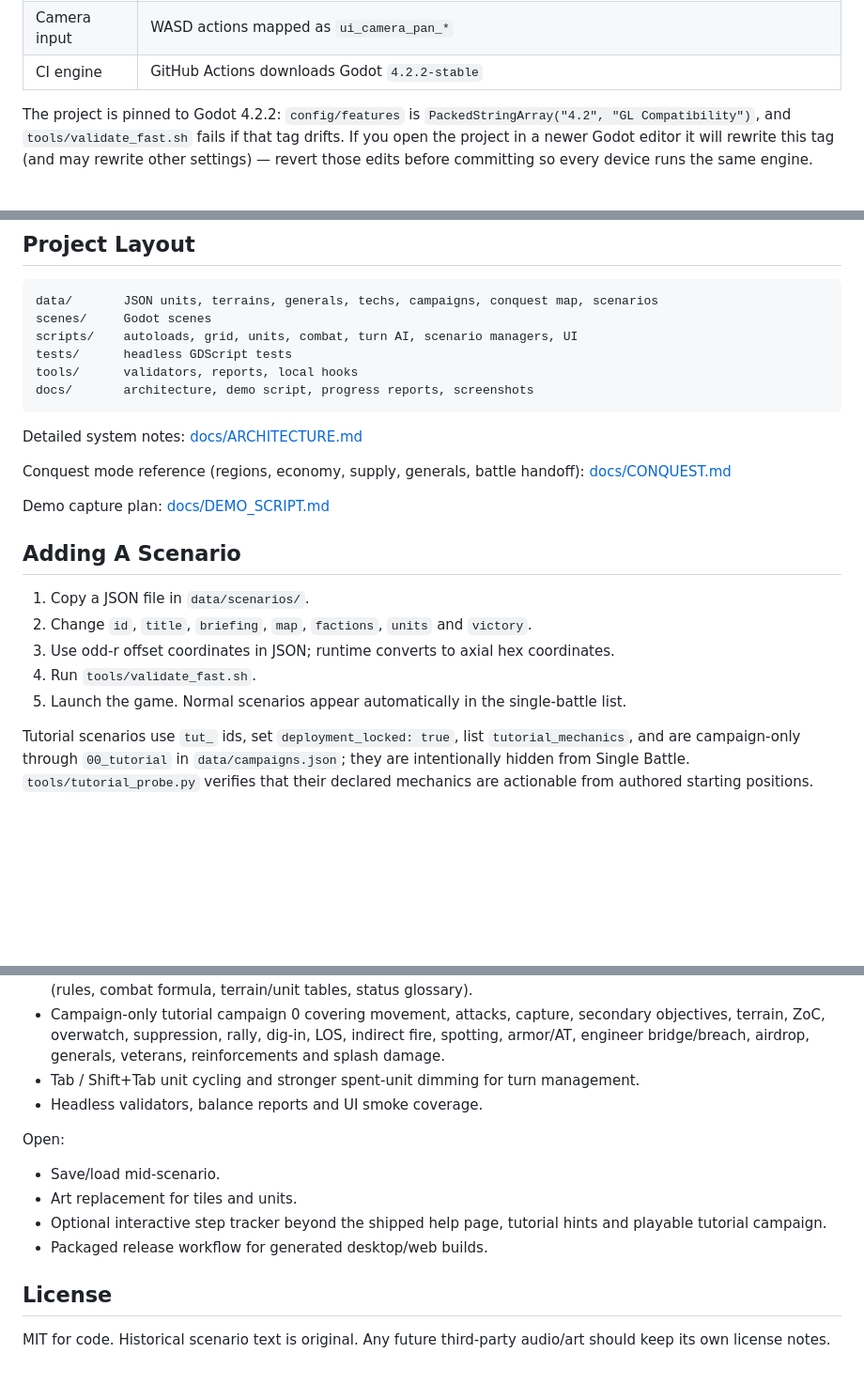
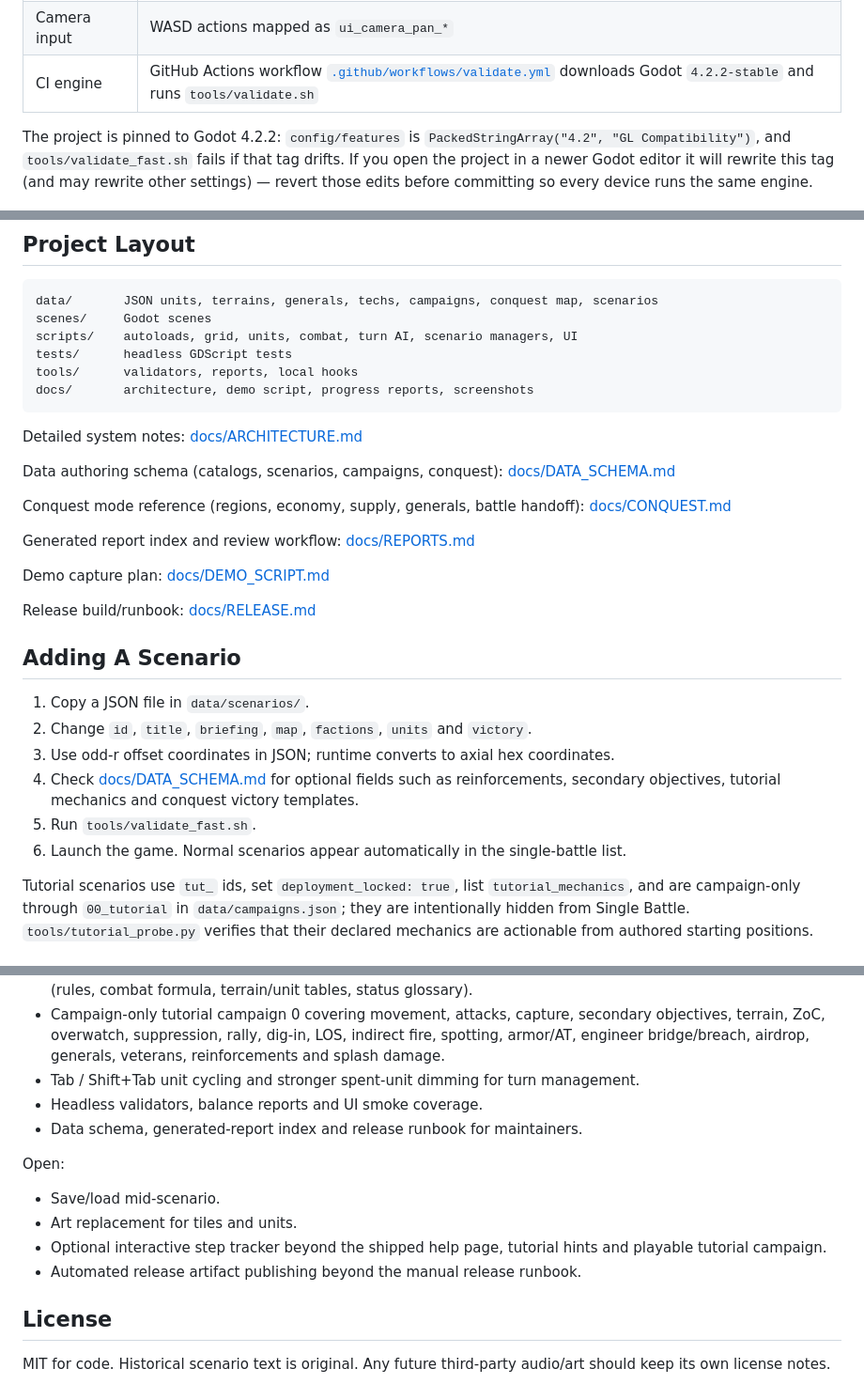
Before and after one commit to Fischer-Zhang/WorldWarII, a Markdown page: README.md, 3 parts joined by grey strips. Shown at 94% size. Rendered like a GitHub page; blank space fills up the shorter version.

Commit message:
Link documentation runbooks

```diff
--- a/README.md
+++ b/README.md
@@ -102,7 +102,7 @@ Key settings in `project.godot`:
 | Theme | Global UI theme in `assets/theme/ww2_theme.tres` |
 | Fonts | Bundles Noto Sans CJK TC (`assets/fonts/`, SIL OFL 1.1) as the default theme font and `ThemeDB.fallback_font`, so Chinese text renders on every machine — including the Web build — without depending on host system fonts |
 | Camera input | WASD actions mapped as `ui_camera_pan_*` |
-| CI engine | GitHub Actions downloads Godot `4.2.2-stable` |
+| CI engine | GitHub Actions workflow [`.github/workflows/validate.yml`](.github/workflows/validate.yml) downloads Godot `4.2.2-stable` and runs `tools/validate.sh` |
 
 The project is pinned to Godot 4.2.2: `config/features` is `PackedStringArray("4.2", "GL Compatibility")`, and `tools/validate_fast.sh` fails if that tag drifts. If you open the project in a newer Godot editor it will rewrite this tag (and may rewrite other settings) — revert those edits before committing so every device runs the same engine.
 
@@ -281,17 +281,24 @@ docs/       architecture, demo script, progress reports, screenshots
 
 Detailed system notes: [docs/ARCHITECTURE.md](docs/ARCHITECTURE.md)
 
+Data authoring schema (catalogs, scenarios, campaigns, conquest): [docs/DATA_SCHEMA.md](docs/DATA_SCHEMA.md)
+
 Conquest mode reference (regions, economy, supply, generals, battle handoff): [docs/CONQUEST.md](docs/CONQUEST.md)
 
+Generated report index and review workflow: [docs/REPORTS.md](docs/REPORTS.md)
+
 Demo capture plan: [docs/DEMO_SCRIPT.md](docs/DEMO_SCRIPT.md)
+
+Release build/runbook: [docs/RELEASE.md](docs/RELEASE.md)
 
 ## Adding A Scenario
 
 1. Copy a JSON file in `data/scenarios/`.
 2. Change `id`, `title`, `briefing`, `map`, `factions`, `units` and `victory`.
 3. Use odd-r offset coordinates in JSON; runtime converts to axial hex coordinates.
-4. Run `tools/validate_fast.sh`.
-5. Launch the game. Normal scenarios appear automatically in the single-battle list.
+4. Check [docs/DATA_SCHEMA.md](docs/DATA_SCHEMA.md) for optional fields such as reinforcements, secondary objectives, tutorial mechanics and conquest victory templates.
+5. Run `tools/validate_fast.sh`.
+6. Launch the game. Normal scenarios appear automatically in the single-battle list.
 
 Tutorial scenarios use `tut_` ids, set `deployment_locked: true`, list `tutorial_mechanics`, and are campaign-only through `00_tutorial` in `data/campaigns.json`; they are intentionally hidden from Single Battle. `tools/tutorial_probe.py` verifies that their declared mechanics are actionable from authored starting positions.
 
@@ -308,13 +315,14 @@ Done:
 - Campaign-only tutorial campaign 0 covering movement, attacks, capture, secondary objectives, terrain, ZoC, overwatch, suppression, rally, dig-in, LOS, indirect fire, spotting, armor/AT, engineer bridge/breach, airdrop, generals, veterans, reinforcements and splash damage.
 - Tab / Shift+Tab unit cycling and stronger spent-unit dimming for turn management.
 - Headless validators, balance reports and UI smoke coverage.
+- Data schema, generated-report index and release runbook for maintainers.
 
 Open:
 
 - Save/load mid-scenario.
 - Art replacement for tiles and units.
 - Optional interactive step tracker beyond the shipped help page, tutorial hints and playable tutorial campaign.
-- Packaged release workflow for generated desktop/web builds.
+- Automated release artifact publishing beyond the manual release runbook.
 
 ## License
 
```
Also changed, not shown: other parts of README.md (+1 -1 lines).
